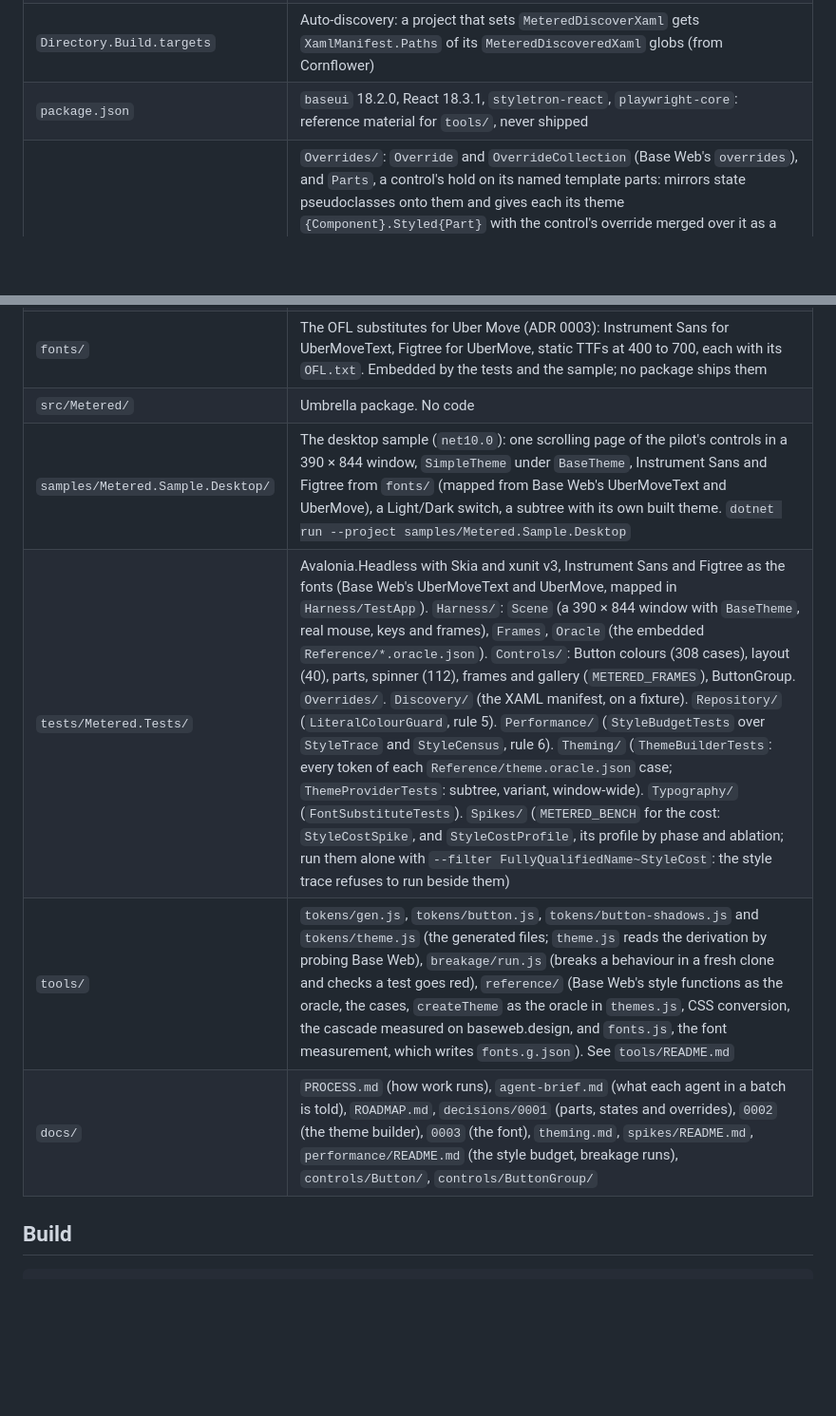
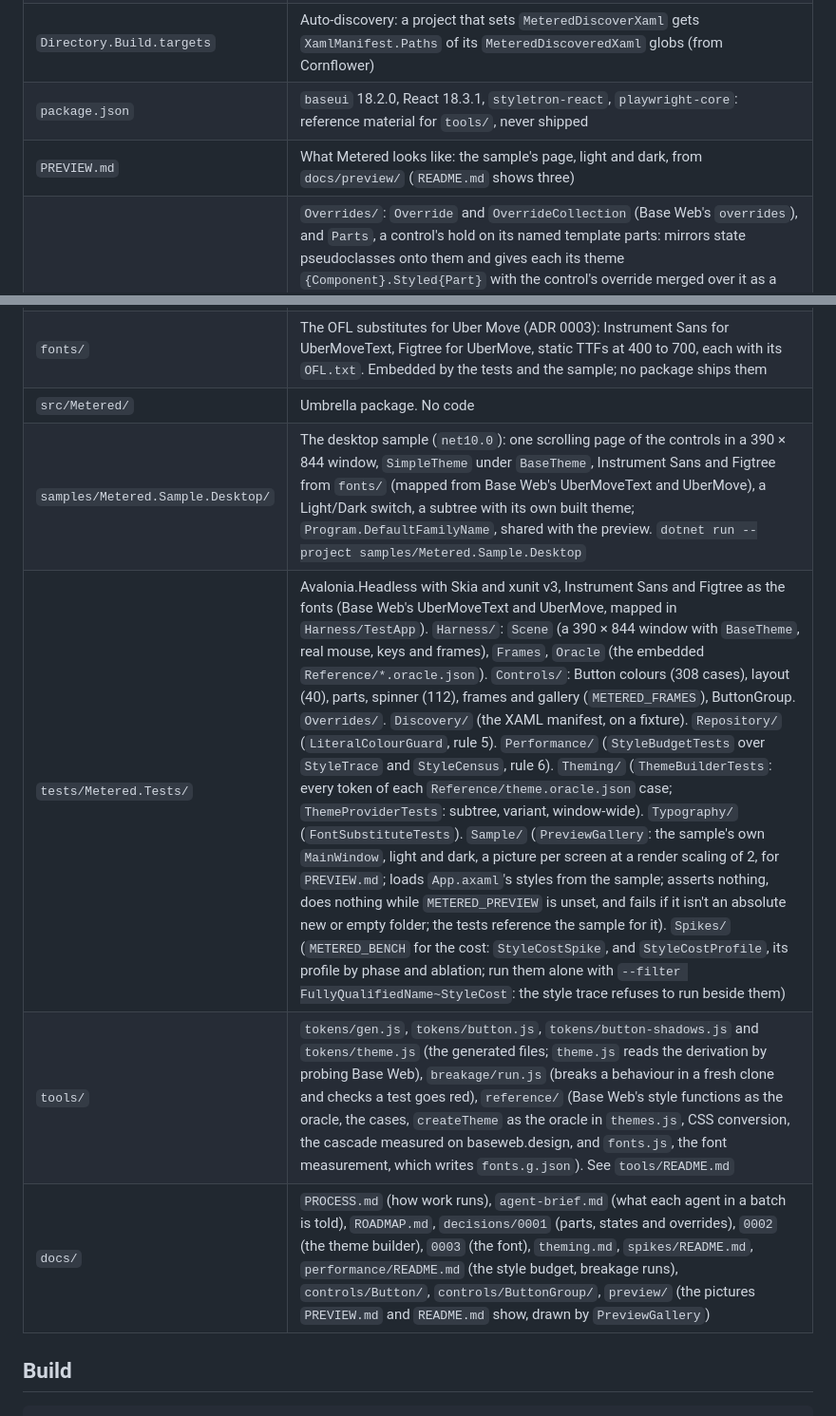
Before and after one commit to wdcossey/Metered, a Markdown page: CLAUDE.md, 2 parts joined by grey strips. Shown at 95% size. Rendered like a GitHub page; blank space fills up the shorter version.

```diff
--- a/CLAUDE.md
+++ b/CLAUDE.md
@@ -27,14 +27,15 @@ every commit.
 | `.github/` | `pull_request_template.md` (the sections PROCESS §5 relies on). `workflows/ci.yml`: CI on push to `main` and on pull requests: `build-test` (Release build and tests) and `generated` (the Node tools' syntax, and both `--check` runs) |
 | `Directory.Build.targets` | Auto-discovery: a project that sets `MeteredDiscoverXaml` gets `XamlManifest.Paths` of its `MeteredDiscoveredXaml` globs (from Cornflower) |
 | `package.json` | `baseui` 18.2.0, React 18.3.1, `styletron-react`, `playwright-core`: reference material for `tools/`, never shipped |
+| `PREVIEW.md` | What Metered looks like: the sample's page, light and dark, from `docs/preview/` (`README.md` shows three) |
 | `src/Metered.Controls/` | `Overrides/`: `Override` and `OverrideCollection` (Base Web's `overrides`), and `Parts`, a control's hold on its named template parts: mirrors state pseudoclasses onto them and gives each its theme `{Component}.Styled{Part}` with the control's override merged over it as a copy (ADR 0001). `Controls/Button/`: `Button` (an Avalonia `Button`: Kind, Size, Shape, WidthType, MinHitArea, IsLoading, IsSelected, BackgroundSafe, StartEnhancer, EndEnhancer, ArtworkSize, Overrides; its tap band in `ArrangeCore`; `:loaded` for the transition), its enums, `ButtonLoadingSpinner` (the ring). `Controls/ButtonGroup/`: `ButtonGroup` (an `ItemsControl` of Buttons: Mode, Selected, Kind, Size, Shape, PaddingType, Wrap, Overrides, Click) |
 | `src/Metered.Themes/` | `BaseTheme` merges every discovered file, in ordinal order, and holds no global style rule. `Tokens/*.g.axaml`: generated, every token under Base Web's name. `Controls/Button.axaml`: the Button's template of named parts. `Controls/Button.Parts.g.axaml`: generated, the parts' themes. `Controls/ButtonGroup.axaml`: the group's template and `ButtonGroup.StyledRoot`. `Theming/`: `Theme` (a built theme, every token written out), Base Web's builders on `BaseTheme` (`CreateTheme`, `CreateLightTheme`, `CreateDarkTheme`, `LightTheme`, `DarkTheme`, `FoundationColors`), `ThemeProvider` (attached `Theme` / `DarkTheme`: a subtree's whole dictionary), `ThemeDefaults` (reads `Tokens/*.g.axaml`), `ThemeDerivation.g.cs`: generated, what `createTheme` derives (ADR 0002). `LICENSE-baseweb.txt`: Base Web's MIT notice, packed |
 | `fonts/` | The OFL substitutes for Uber Move (ADR 0003): Instrument Sans for UberMoveText, Figtree for UberMove, static TTFs at 400 to 700, each with its `OFL.txt`. Embedded by the tests and the sample; no package ships them |
 | `src/Metered/` | Umbrella package. No code |
-| `samples/Metered.Sample.Desktop/` | The desktop sample (`net10.0`): one scrolling page of the pilot's controls in a 390 × 844 window, `SimpleTheme` under `BaseTheme`, Instrument Sans and Figtree from `fonts/` (mapped from Base Web's UberMoveText and UberMove), a Light/Dark switch, a subtree with its own built theme. `dotnet run --project samples/Metered.Sample.Desktop` |
-| `tests/Metered.Tests/` | Avalonia.Headless with Skia and xunit v3, Instrument Sans and Figtree as the fonts (Base Web's UberMoveText and UberMove, mapped in `Harness/TestApp`). `Harness/`: `Scene` (a 390 × 844 window with `BaseTheme`, real mouse, keys and frames), `Frames`, `Oracle` (the embedded `Reference/*.oracle.json`). `Controls/`: Button colours (308 cases), layout (40), parts, spinner (112), frames and gallery (`METERED_FRAMES`), ButtonGroup. `Overrides/`. `Discovery/` (the XAML manifest, on a fixture). `Repository/` (`LiteralColourGuard`, rule 5). `Performance/` (`StyleBudgetTests` over `StyleTrace` and `StyleCensus`, rule 6). `Theming/` (`ThemeBuilderTests`: every token of each `Reference/theme.oracle.json` case; `ThemeProviderTests`: subtree, variant, window-wide). `Typography/` (`FontSubstituteTests`). `Spikes/` (`METERED_BENCH` for the cost: `StyleCostSpike`, and `StyleCostProfile`, its profile by phase and ablation; run them alone with `--filter FullyQualifiedName~StyleCost`: the style trace refuses to run beside them) |
+| `samples/Metered.Sample.Desktop/` | The desktop sample (`net10.0`): one scrolling page of the controls in a 390 × 844 window, `SimpleTheme` under `BaseTheme`, Instrument Sans and Figtree from `fonts/` (mapped from Base Web's UberMoveText and UberMove), a Light/Dark switch, a subtree with its own built theme; `Program.DefaultFamilyName`, shared with the preview. `dotnet run --project samples/Metered.Sample.Desktop` |
+| `tests/Metered.Tests/` | Avalonia.Headless with Skia and xunit v3, Instrument Sans and Figtree as the fonts (Base Web's UberMoveText and UberMove, mapped in `Harness/TestApp`). `Harness/`: `Scene` (a 390 × 844 window with `BaseTheme`, real mouse, keys and frames), `Frames`, `Oracle` (the embedded `Reference/*.oracle.json`). `Controls/`: Button colours (308 cases), layout (40), parts, spinner (112), frames and gallery (`METERED_FRAMES`), ButtonGroup. `Overrides/`. `Discovery/` (the XAML manifest, on a fixture). `Repository/` (`LiteralColourGuard`, rule 5). `Performance/` (`StyleBudgetTests` over `StyleTrace` and `StyleCensus`, rule 6). `Theming/` (`ThemeBuilderTests`: every token of each `Reference/theme.oracle.json` case; `ThemeProviderTests`: subtree, variant, window-wide). `Typography/` (`FontSubstituteTests`). `Sample/` (`PreviewGallery`: the sample's own `MainWindow`, light and dark, a picture per screen at a render scaling of 2, for `PREVIEW.md`; loads `App.axaml`'s styles from the sample; asserts nothing, does nothing while `METERED_PREVIEW` is unset, and fails if it isn't an absolute new or empty folder; the tests reference the sample for it). `Spikes/` (`METERED_BENCH` for the cost: `StyleCostSpike`, and `StyleCostProfile`, its profile by phase and ablation; run them alone with `--filter FullyQualifiedName~StyleCost`: the style trace refuses to run beside them) |
 | `tools/` | `tokens/gen.js`, `tokens/button.js`, `tokens/button-shadows.js` and `tokens/theme.js` (the generated files; `theme.js` reads the derivation by probing Base Web), `breakage/run.js` (breaks a behaviour in a fresh clone and checks a test goes red), `reference/` (Base Web's style functions as the oracle, the cases, `createTheme` as the oracle in `themes.js`, CSS conversion, the cascade measured on baseweb.design, and `fonts.js`, the font measurement, which writes `fonts.g.json`). See `tools/README.md` |
-| `docs/` | `PROCESS.md` (how work runs), `agent-brief.md` (what each agent in a batch is told), `ROADMAP.md`, `decisions/0001` (parts, states and overrides), `0002` (the theme builder), `0003` (the font), `theming.md`, `spikes/README.md`, `performance/README.md` (the style budget, breakage runs), `controls/Button/`, `controls/ButtonGroup/` |
+| `docs/` | `PROCESS.md` (how work runs), `agent-brief.md` (what each agent in a batch is told), `ROADMAP.md`, `decisions/0001` (parts, states and overrides), `0002` (the theme builder), `0003` (the font), `theming.md`, `spikes/README.md`, `performance/README.md` (the style budget, breakage runs), `controls/Button/`, `controls/ButtonGroup/`, `preview/` (the pictures `PREVIEW.md` and `README.md` show, drawn by `PreviewGallery`) |
 
 ## Build
 
```
Also changed, not shown: PREVIEW.md (added, +47 -0 lines), README.md (+20 -4 lines), docs/PROCESS.md (+3 -1 lines), docs/preview/dark__screen-1.png (added), docs/preview/dark__screen-2.png (added), docs/preview/light__screen-1.png (added), docs/preview/light__screen-2.png (added), 4 other files.
